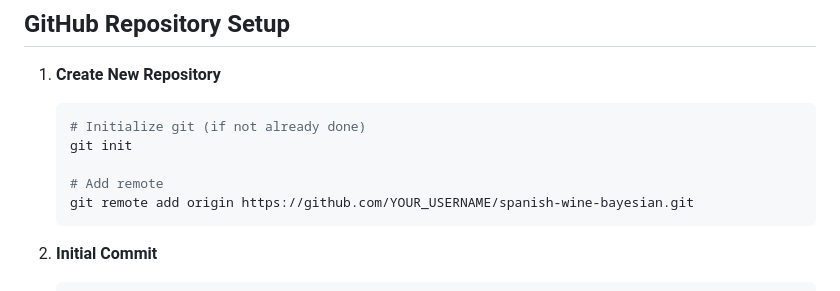
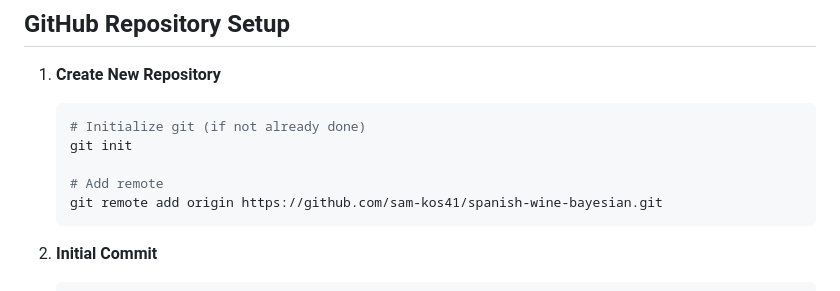
Before and after one commit to sam-kos41/spanish-wine-bayesian, a Markdown page: GITHUB_CHECKLIST.md, the part around the change. Drawn GitHub-style.

Commit message:
Portfolio project: Bayesian analysis of Spanish wines

````diff
--- a/GITHUB_CHECKLIST.md
+++ b/GITHUB_CHECKLIST.md
@@ -33,7 +33,7 @@
    git init
 
    # Add remote
-   git remote add origin https://github.com/YOUR_USERNAME/spanish-wine-bayesian.git
+   git remote add origin https://github.com/sam-kos41/spanish-wine-bayesian.git
    ```
 
 2. **Initial Commit**
````
Also changed, not shown: README.md (+1 -1 lines).
